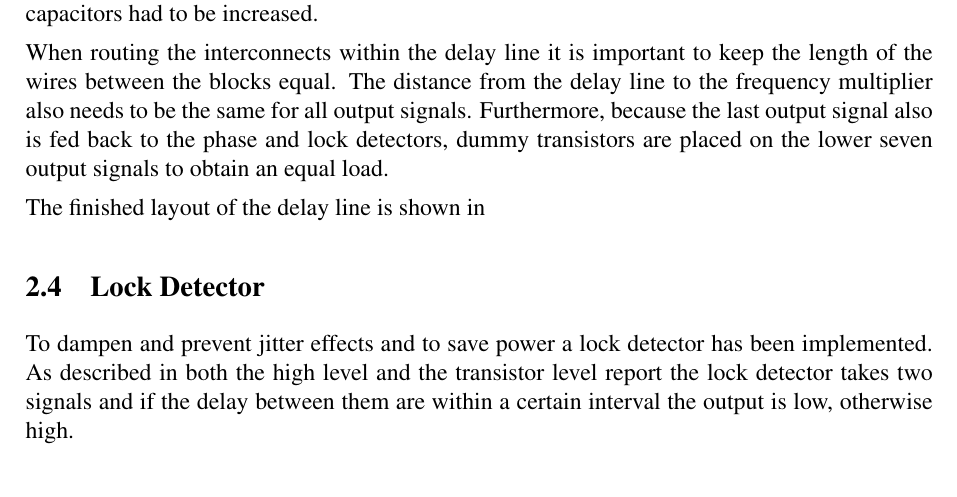
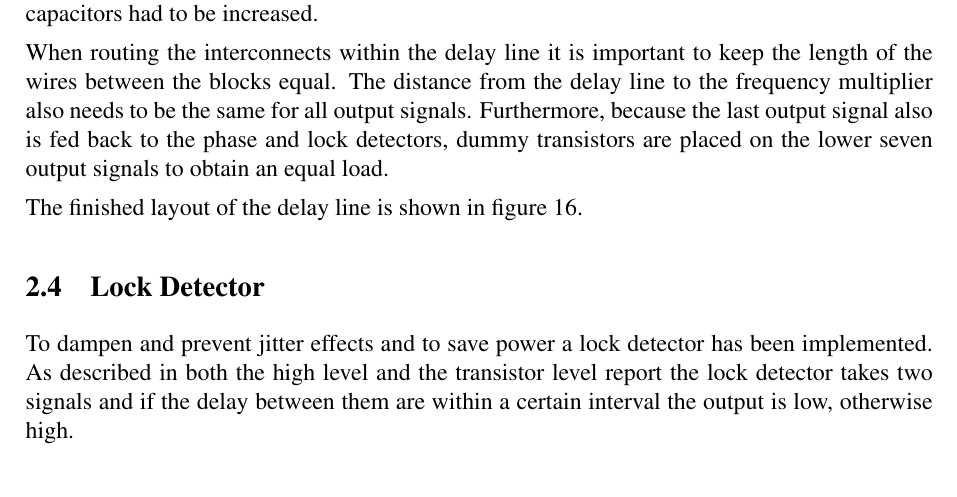
Before and after one commit to Grulfen/tsek06, a LaTeX document (Dokumentation/Layout/layout.tex): part of page 7 of 19, cut so that both start at the same text. Compiled offline with pdfLaTeX.

Commit message:
la till bild till delay

```diff
--- a/Dokumentation/Layout/layout.tex
+++ b/Dokumentation/Layout/layout.tex
@@ -119,7 +119,7 @@ Furthermore, because the last output signal also is fed back to the phase and
 lock detectors, dummy transistors are placed on the lower seven output signals
 to obtain an equal load.
 
-The finished layout of the delay line is shown in %TODO: BILD AV DELAY LINE
+The finished layout of the delay line is shown in figure \ref{fig:delay_final}.
 
 \subsection{Lock Detector}
 To dampen and prevent jitter effects and to save power a lock detector
```
Also changed, not shown: Dokumentation/Bilder/Layout/simulations/delayCMOSTM40.png (added).
